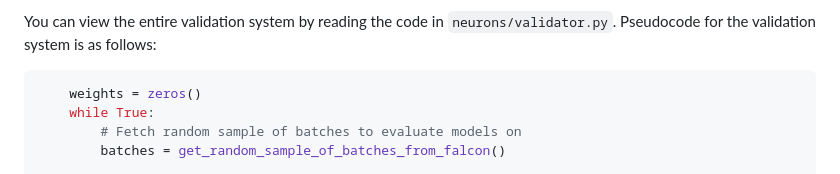
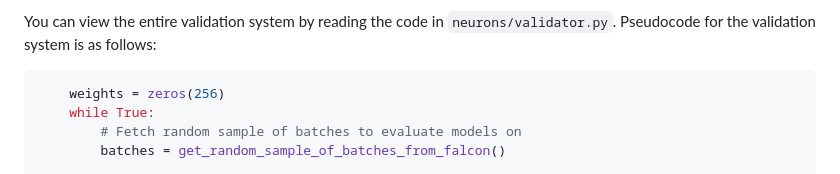
Before and after one commit to unconst/pretrain-subnet, a Markdown page: README.md, the part around the change printed below. Drawn GitHub-style.

````diff
--- a/README.md
+++ b/README.md
@@ -29,7 +29,7 @@ ensures the most incentive.
 
 You can view the entire validation system by reading the code in `neurons/validator.py`. Pseudocode for the validation system is as follows:
 ```python
-    weights = zeros()
+    weights = zeros(256)
     while True:
         # Fetch random sample of batches to evaluate models on
         batches = get_random_sample_of_batches_from_falcon()
````
Also changed, not shown: other parts of README.md (+1 -1 lines).
